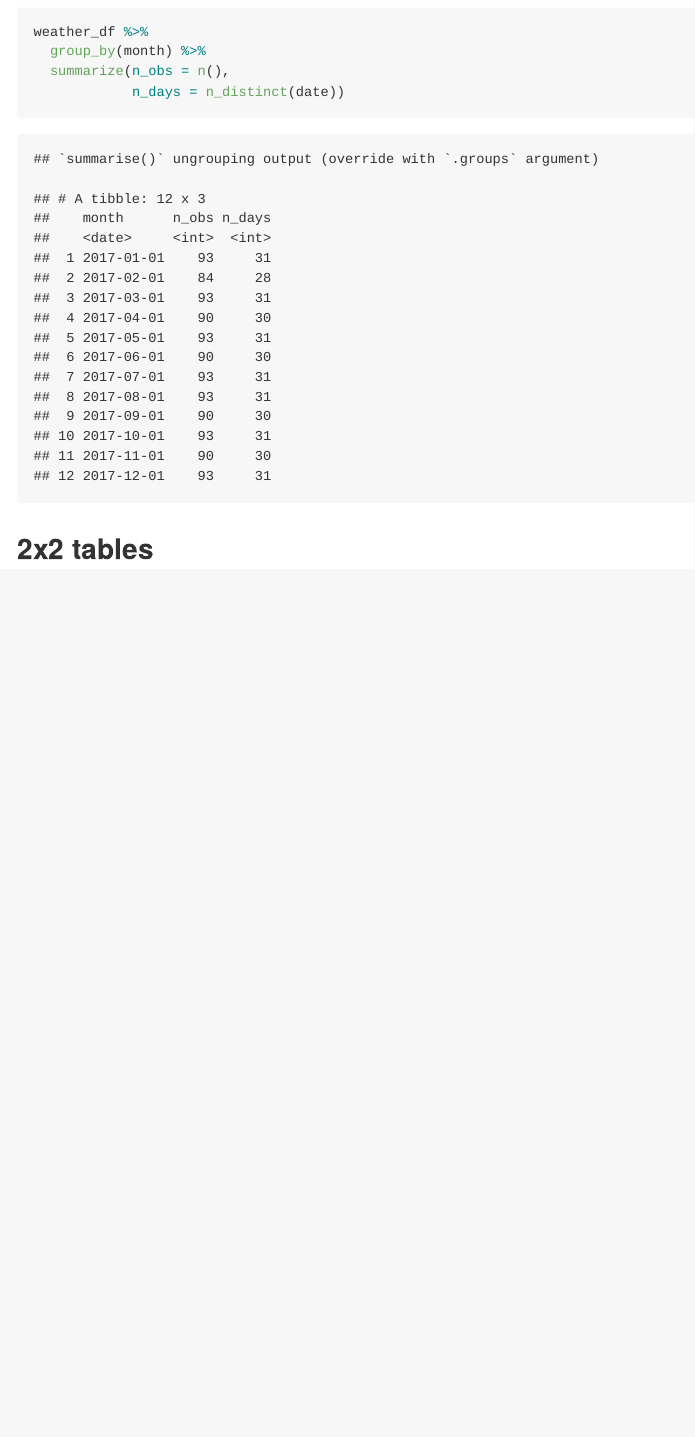
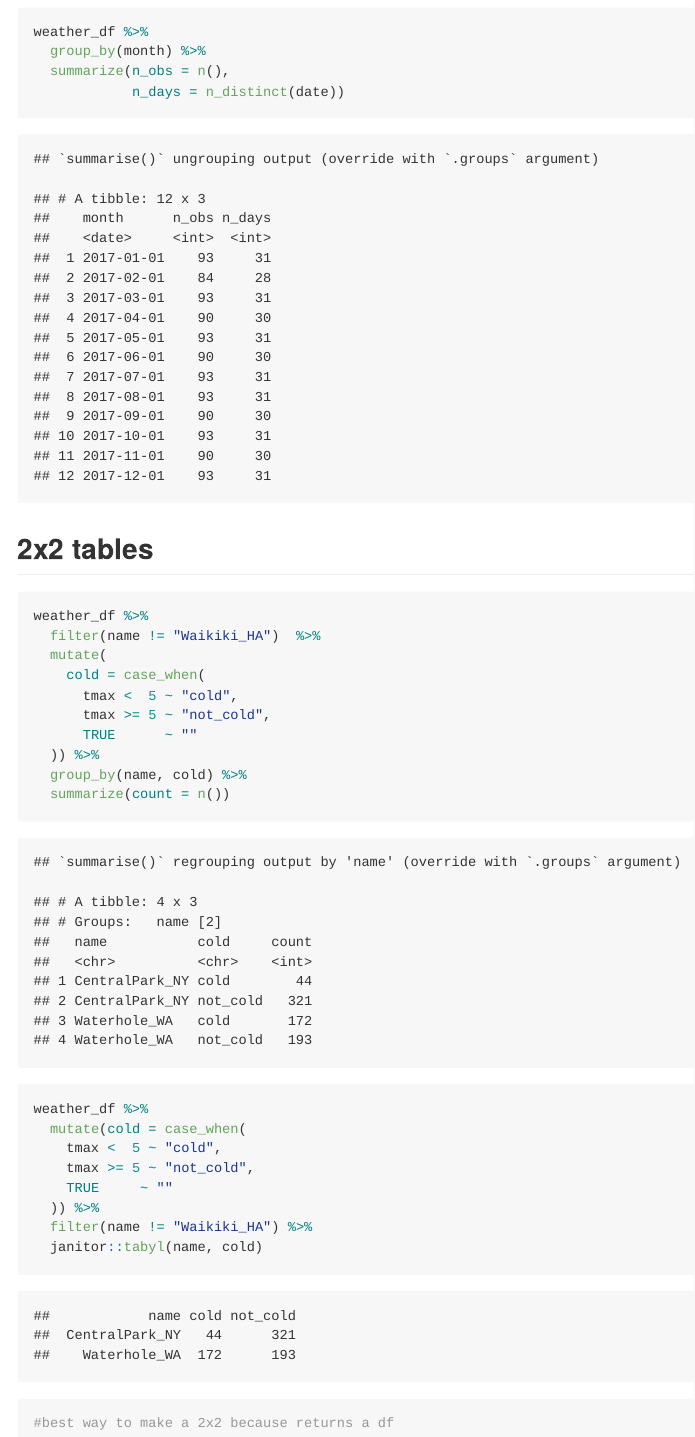
Before and after one commit to jf3200/visualization_eda, an R Markdown document (eda.Rmd): the page in a window 1100 px wide, from 3920 px down. The pictures show the output file eda.md that the author committed with the source, drawn offline in the style of GitHub.

Commit message:
2x2 tables

````diff
--- a/eda.Rmd
+++ b/eda.Rmd
@@ -90,5 +90,28 @@ weather_df %>%
 ## 2x2 tables
 
 ```{r}
+weather_df %>%
+  filter(name != "Waikiki_HA")  %>%
+  mutate(
+    cold = case_when(
+      tmax <  5 ~ "cold",
+      tmax >= 5 ~ "not_cold",
+      TRUE      ~ ""
+  )) %>%
+  group_by(name, cold) %>%
+  summarize(count = n())
+```
+
+
+```{r}
+weather_df %>%
+  mutate(cold = case_when(
+    tmax <  5 ~ "cold",
+    tmax >= 5 ~ "not_cold",
+    TRUE     ~ ""
+  )) %>%
+  filter(name != "Waikiki_HA") %>%
+  janitor::tabyl(name, cold)
+#best way to make a 2x2 because returns a df
 
 ```
````
Also changed, not shown: eda.md.
